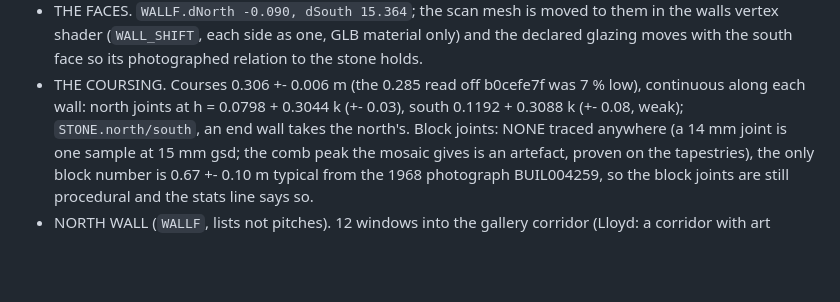
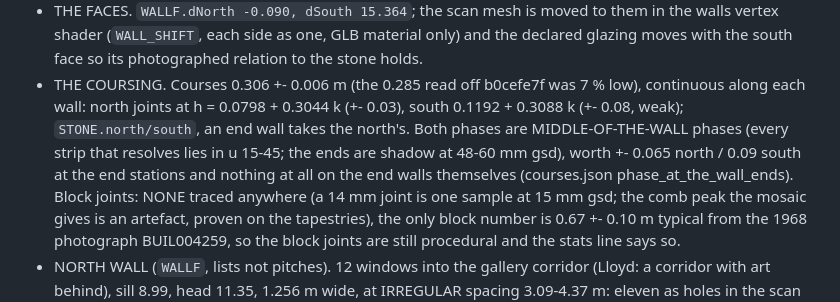
Before and after one commit to Lotron-Electrical/ngv-hall-model, a Markdown page: AGENTS.md, the part around the change. GitHub-like rendering; blank space fills up the shorter version.

Commit message:
AGENTS.md: the measured course phases are middle-of-the-wall phases (u 15-45); +- 0.065 / 0.09 at the ends, unmeasured on the end walls (the two measure agents' cross-check, 2026-09-08)
Co-Authored-By: Claude Fable 5.1 <noreply@anthropic.com>
Claude-Session: https://claude.ai/code/session_01VD56gJUaCR9eFDaYdMw23m

```diff
--- a/AGENTS.md
+++ b/AGENTS.md
@@ -1214,7 +1214,10 @@ pixel box, photo and +- in `agent-ref-walls/measure/{walls,courses,endwalls,glaz
   with the south face so its photographed relation to the stone holds.
 - THE COURSING. Courses 0.306 +- 0.006 m (the 0.285 read off b0cefe7f was 7 % low), continuous
   along each wall: north joints at h = 0.0798 + 0.3044 k (+- 0.03), south 0.1192 + 0.3088 k
-  (+- 0.08, weak); `STONE.north/south`, an end wall takes the north's. Block joints: NONE traced
+  (+- 0.08, weak); `STONE.north/south`, an end wall takes the north's. Both phases are MIDDLE-OF-THE-WALL
+  phases (every strip that resolves lies in u 15-45; the ends are shadow at 48-60 mm gsd), worth +- 0.065
+  north / 0.09 south at the end stations and nothing at all on the end walls themselves
+  (courses.json phase_at_the_wall_ends). Block joints: NONE traced
   anywhere (a 14 mm joint is one sample at 15 mm gsd; the comb peak the mosaic gives is an
   artefact, proven on the tapestries), the only block number is 0.67 +- 0.10 m typical from the
   1968 photograph BUIL004259, so the block joints are still procedural and the stats line says so.
```
